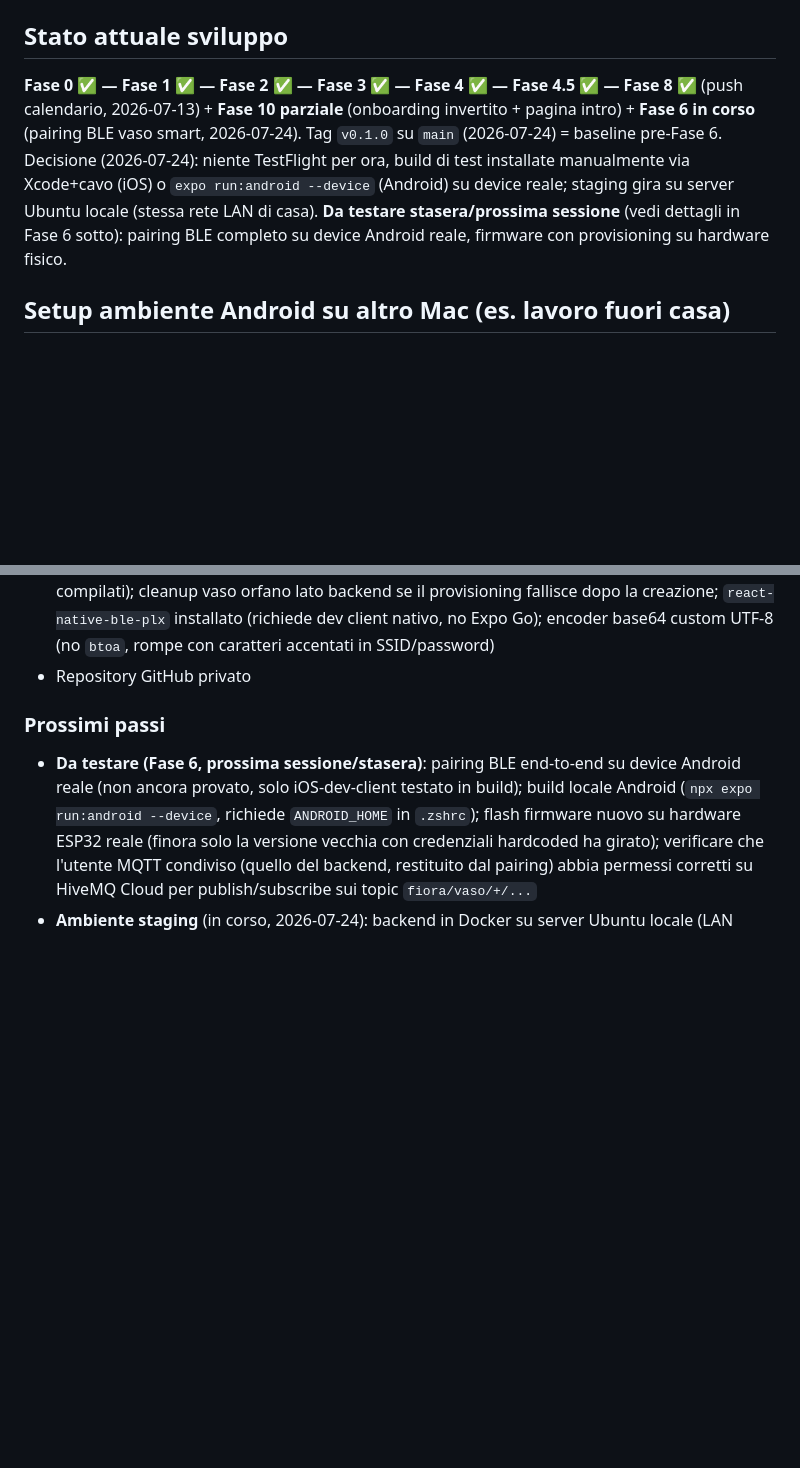
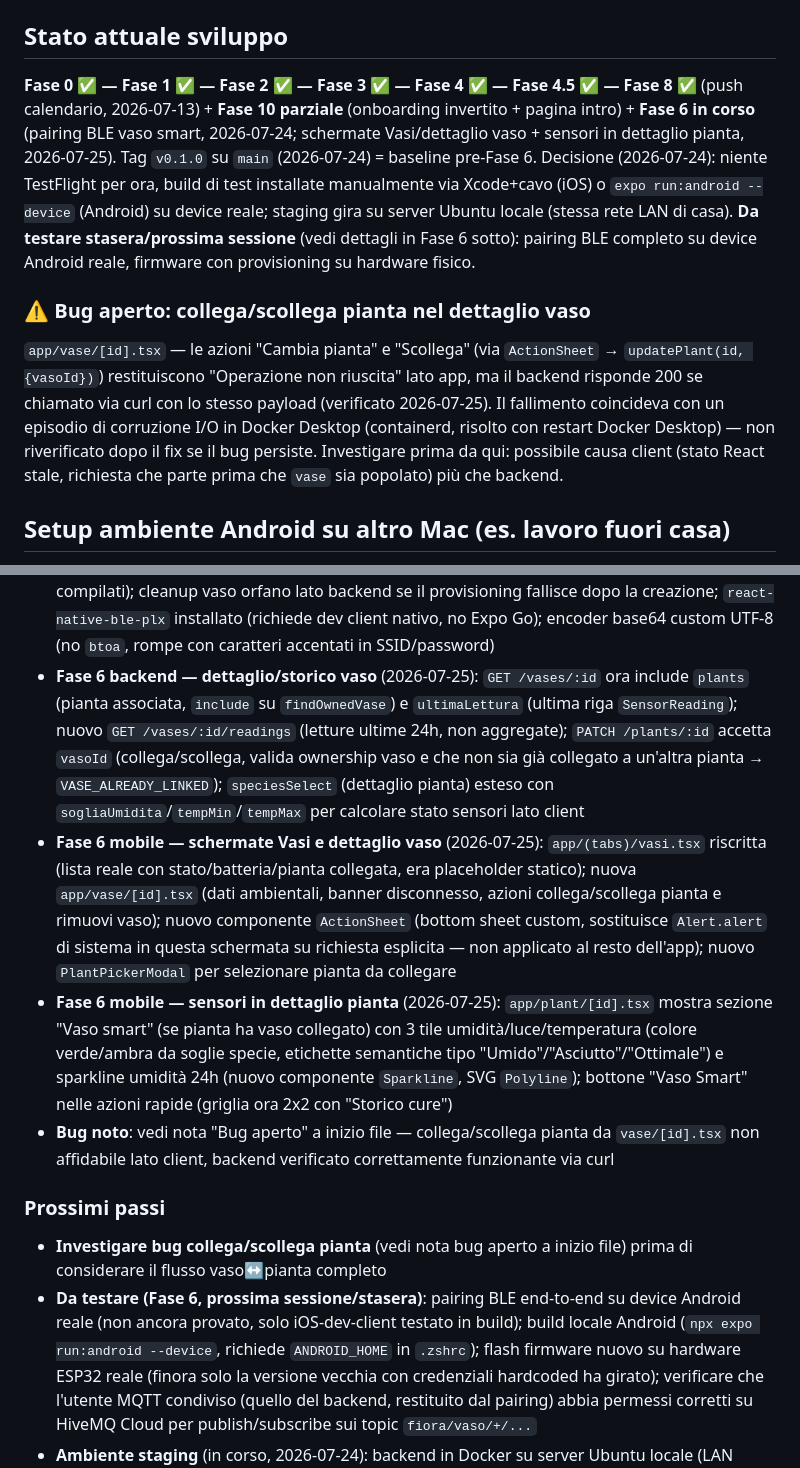
Before and after one commit to Learned-x/fiora, a Markdown page: CLAUDE.md, 2 parts joined by grey strips. Drawn GitHub-style; blank space fills up the shorter version.

Commit message:
docs: aggiorna CLAUDE.md con lavoro Fase 6 del 2026-07-25
Schermate Vasi/dettaglio vaso, sensori in dettaglio pianta, bug aperto
collega/scollega pianta, lezioni Docker Desktop corrotto e Google
Sign-In Android (client OAuth dedicato per keystore, non riusare Web).

```diff
--- a/CLAUDE.md
+++ b/CLAUDE.md
@@ -5,9 +5,12 @@ App mobile per la cura delle piante con integrazione IoT (vaso smart con sensori
 Monorepo con backend Node.js (`/backend`), app mobile React Native/Expo (`/mobile`) e firmware ESP32 (`/firmware/vaso`, Arduino).
 
 ## Stato attuale sviluppo
-**Fase 0 ✅ — Fase 1 ✅ — Fase 2 ✅ — Fase 3 ✅ — Fase 4 ✅ — Fase 4.5 ✅ — Fase 8 ✅** (push calendario, 2026-07-13) + **Fase 10 parziale** (onboarding invertito + pagina intro) + **Fase 6 in corso** (pairing BLE vaso smart, 2026-07-24).
+**Fase 0 ✅ — Fase 1 ✅ — Fase 2 ✅ — Fase 3 ✅ — Fase 4 ✅ — Fase 4.5 ✅ — Fase 8 ✅** (push calendario, 2026-07-13) + **Fase 10 parziale** (onboarding invertito + pagina intro) + **Fase 6 in corso** (pairing BLE vaso smart, 2026-07-24; schermate Vasi/dettaglio vaso + sensori in dettaglio pianta, 2026-07-25).
 Tag `v0.1.0` su `main` (2026-07-24) = baseline pre-Fase 6. Decisione (2026-07-24): niente TestFlight per ora, build di test installate manualmente via Xcode+cavo (iOS) o `expo run:android --device` (Android) su device reale; staging gira su server Ubuntu locale (stessa rete LAN di casa).
 **Da testare stasera/prossima sessione** (vedi dettagli in Fase 6 sotto): pairing BLE completo su device Android reale, firmware con provisioning su hardware fisico.
+
+### ⚠️ Bug aperto: collega/scollega pianta nel dettaglio vaso
+`app/vase/[id].tsx` — le azioni "Cambia pianta" e "Scollega" (via `ActionSheet` → `updatePlant(id, {vasoId})`) restituiscono "Operazione non riuscita" lato app, ma il backend risponde 200 se chiamato via curl con lo stesso payload (verificato 2026-07-25). Il fallimento coincideva con un episodio di corruzione I/O in Docker Desktop (containerd, risolto con restart Docker Desktop) — non riverificato dopo il fix se il bug persiste. Investigare prima da qui: possibile causa client (stato React stale, richiesta che parte prima che `vase` sia popolato) più che backend.
 
 ## Setup ambiente Android su altro Mac (es. lavoro fuori casa)
 Fatto il 2026-07-24 su questo Mac, da rifare se si lavora da un Mac diverso (SDK/cache non sincronizzati via git):
@@ -69,9 +72,13 @@ Fatto il 2026-07-24 su questo Mac, da rifare se si lavora da un Mac diverso (SDK
 - **Fase 6 backend — pairing vaso** (2026-07-24, commit `29176a3`): `src/services/vase.service.ts` + `src/routes/vase.routes.ts` montate su `/vases` (requireAuth) — `POST /vases/pair` (genera `device_id` UUID + restituisce credenziali MQTT), `GET /vases`, `GET/PATCH/DELETE /vases/:id`; `src/lib/mqtt.ts` handler reali: `handleTelemetry` risolve `deviceId→vasoId` e scrive `sensor_readings` + aggiorna `lastSeen`/batteria, `handleStatus` segna vaso connesso/disconnesso da messaggi `{status:"online"|"offline"}`
 - **Fase 6 firmware** (2026-07-24, `firmware/vaso/vaso.ino`, non nel monorepo prima): sketch ESP32 riscritto — WiFi/MQTT/device_id NON più hardcoded, letti da `Preferences` (flash); se assenti all'avvio parte BLE advertising `Fiora-XXXX` (MAC-based) con servizio custom (UUID `6e400001-...`, characteristic WRITE `6e400002-...`), riceve JSON `{ssid,password,device_id,mqtt_username,mqtt_password}` via `ArduinoJson`, salva e riavvia; fix bug preesistente: `publishTelemetry()` non era mai chiamata nel `loop()`, payload aveva luce/temperatura/batteria commentati
 - **Fase 6 mobile — schermata pairing** (2026-07-24, `app/vase/pair.tsx`): flusso **scan-first** (scansiona subito all'apertura → lista device `Fiora-*` trovati → utente seleziona → SOLO ALLORA form WiFi, non il contrario); dopo invio credenziali via BLE fa **verifica reale** (polling `GET /vases/:id` fino 45s finché `stato:'connesso'`, non solo "credenziali inviate"); errori BLE tradotti per codice (`BluetoothPoweredOff`, `DeviceDisconnected`, `OperationTimedOut`, ecc.) invece di messaggi grezzi; retry contestuale (fallimento in fase WiFi torna al form con SSID/password già compilati); cleanup vaso orfano lato backend se il provisioning fallisce dopo la creazione; `react-native-ble-plx` installato (richiede dev client nativo, no Expo Go); encoder base64 custom UTF-8 (no `btoa`, rompe con caratteri accentati in SSID/password)
-- Repository GitHub privato
+- **Fase 6 backend — dettaglio/storico vaso** (2026-07-25): `GET /vases/:id` ora include `plants` (pianta associata, `include` su `findOwnedVase`) e `ultimaLettura` (ultima riga `SensorReading`); nuovo `GET /vases/:id/readings` (letture ultime 24h, non aggregate); `PATCH /plants/:id` accetta `vasoId` (collega/scollega, valida ownership vaso e che non sia già collegato a un'altra pianta → `VASE_ALREADY_LINKED`); `speciesSelect` (dettaglio pianta) esteso con `sogliaUmidita`/`tempMin`/`tempMax` per calcolare stato sensori lato client
+- **Fase 6 mobile — schermate Vasi e dettaglio vaso** (2026-07-25): `app/(tabs)/vasi.tsx` riscritta (lista reale con stato/batteria/pianta collegata, era placeholder statico); nuova `app/vase/[id].tsx` (dati ambientali, banner disconnesso, azioni collega/scollega pianta e rimuovi vaso); nuovo componente `ActionSheet` (bottom sheet custom, sostituisce `Alert.alert` di sistema in questa schermata su richiesta esplicita — non applicato al resto dell'app); nuovo `PlantPickerModal` per selezionare pianta da collegare
+- **Fase 6 mobile — sensori in dettaglio pianta** (2026-07-25): `app/plant/[id].tsx` mostra sezione "Vaso smart" (se pianta ha vaso collegato) con 3 tile umidità/luce/temperatura (colore verde/ambra da soglie specie, etichette semantiche tipo "Umido"/"Asciutto"/"Ottimale") e sparkline umidità 24h (nuovo componente `Sparkline`, SVG `Polyline`); bottone "Vaso Smart" nelle azioni rapide (griglia ora 2x2 con "Storico cure")
+- **Bug noto**: vedi nota "Bug aperto" a inizio file — collega/scollega pianta da `vase/[id].tsx` non affidabile lato client, backend verificato correttamente funzionante via curl
 
 ### Prossimi passi
+- **Investigare bug collega/scollega pianta** (vedi nota bug aperto a inizio file) prima di considerare il flusso vaso↔pianta completo
 - **Da testare (Fase 6, prossima sessione/stasera)**: pairing BLE end-to-end su device Android reale (non ancora provato, solo iOS-dev-client testato in build); build locale Android (`npx expo run:android --device`, richiede `ANDROID_HOME` in `.zshrc`); flash firmware nuovo su hardware ESP32 reale (finora solo la versione vecchia con credenziali hardcoded ha girato); verificare che l'utente MQTT condiviso (quello del backend, restituito dal pairing) abbia permessi corretti su HiveMQ Cloud per publish/subscribe sui topic `fiora/vaso/+/...`
 - **Ambiente staging** (in corso, 2026-07-24): backend in Docker su server Ubuntu locale (LAN casa), Postgres+Redis dedicati staging, `.env.staging`, `docker-compose.staging.yml`; mobile build EAS profilo `staging` puntata a IP LAN del server, installata su iPhone via Xcode+cavo (no TestFlight, manca account Apple Developer)
 - Script import CSV specie in `species_import_raw` (da scrivere, dentro /backend)
```
Also changed, not shown: other parts of CLAUDE.md (+3 -0 lines).
